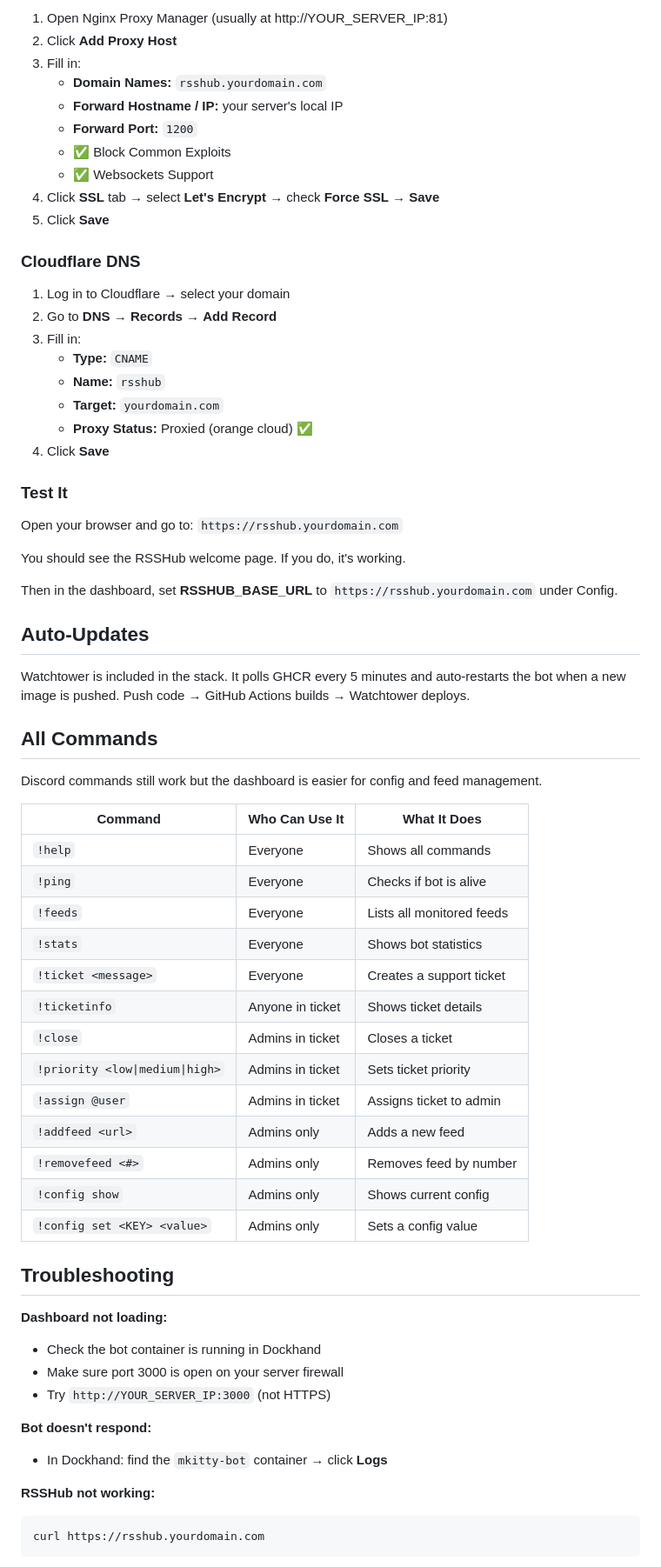
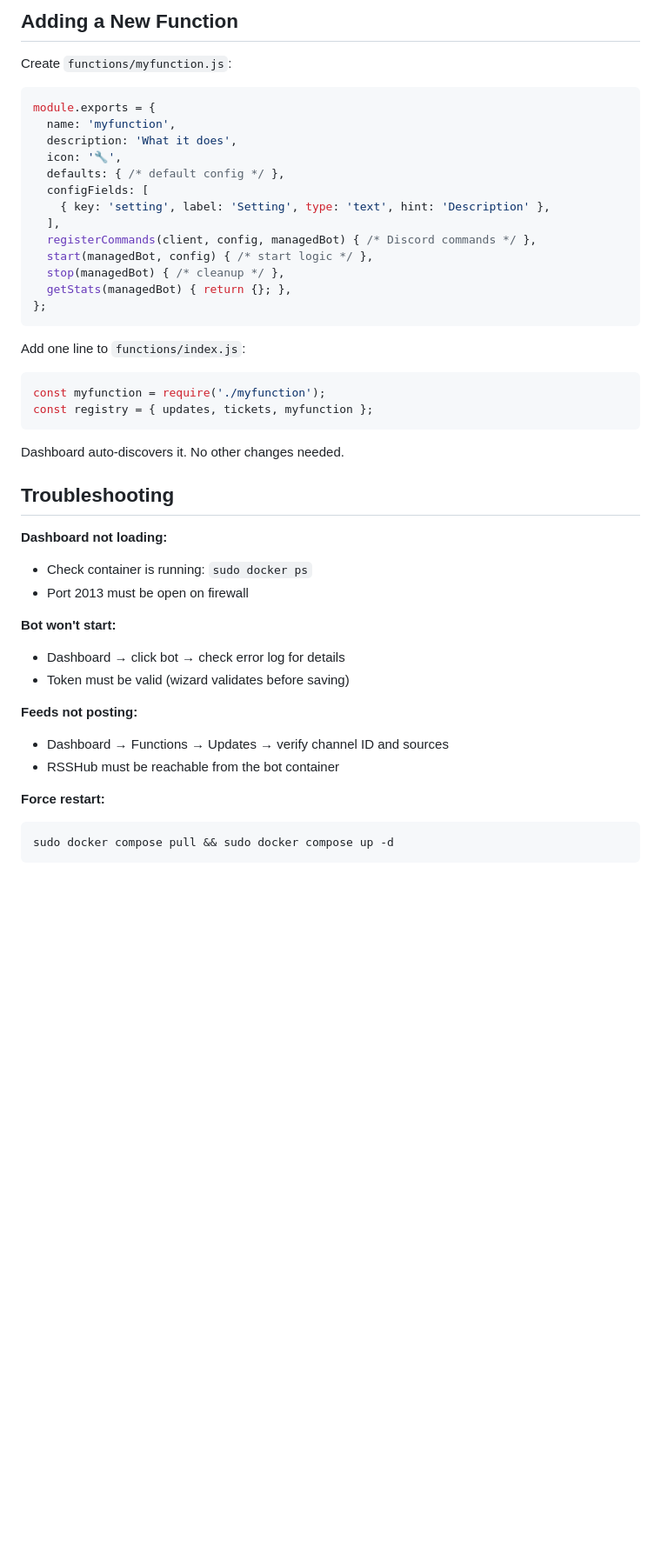
Before and after one commit to black7spades/starrbot, a Markdown page: README.md, the part around one of its changes. Shown at 87% size. Rendered like a GitHub page; blank space fills up the shorter version.

Commit message:
docs: rewrite README for StarrBot

````diff
--- a/README.md
+++ b/README.md
@@ -80,69 +78,48 @@ RSSHub runs inside Docker and needs to be accessible from the internet so your b
 
-1. Open Nginx Proxy Manager (usually at http://YOUR_SERVER_IP:81)
-2. Click **Add Proxy Host**
-3. Fill in:
-   - **Domain Names:** `rsshub.yourdomain.com`
-   - **Forward Hostname / IP:** your server's local IP
-   - **Forward Port:** `1200`
-   - ✅ Block Common Exploits
-   - ✅ Websockets Support
-4. Click **SSL** tab → select **Let's Encrypt** → check **Force SSL** → **Save**
-5. Click **Save**
+## Adding a New Function
 
-### Cloudflare DNS
+Create `functions/myfunction.js`:
 
-1. Log in to Cloudflare → select your domain
-2. Go to **DNS** → **Records** → **Add Record**
-3. Fill in:
-   - **Type:** `CNAME`
-   - **Name:** `rsshub`
-   - **Target:** `yourdomain.com`
-   - **Proxy Status:** Proxied (orange cloud) ✅
-4. Click **Save**
+```js
+module.exports = {
+  name: 'myfunction',
+  description: 'What it does',
+  icon: '🔧',
+  defaults: { /* default config */ },
+  configFields: [
+    { key: 'setting', label: 'Setting', type: 'text', hint: 'Description' },
+  ],
+  registerCommands(client, config, managedBot) { /* Discord commands */ },
+  start(managedBot, config) { /* start logic */ },
+  stop(managedBot) { /* cleanup */ },
+  getStats(managedBot) { return {}; },
+};
+```
 
-### Test It
+Add one line to `functions/index.js`:
 
-Open your browser and go to: `https://rsshub.yourdomain.com`
+```js
+const myfunction = require('./myfunction');
+const registry = { updates, tickets, myfunction };
+```
 
-You should see the RSSHub welcome page. If you do, it's working.
-
-Then in the dashboard, set **RSSHUB_BASE_URL** to `https://rsshub.yourdomain.com` under Config.
-
-## Auto-Updates
-
-Watchtower is included in the stack. It polls GHCR every 5 minutes and auto-restarts the bot when a new image is pushed. Push code → GitHub Actions builds → Watchtower deploys.
-
-## All Commands
-
-Discord commands still work but the dashboard is easier for config and feed management.
-
-| Command | Who Can Use It | What It Does |
-|---------|---------------|--------------|
-| `!help` | Everyone | Shows all commands |
-| `!ping` | Everyone | Checks if bot is alive |
-| `!feeds` | Everyone | Lists all monitored feeds |
-| `!stats` | Everyone | Shows bot statistics |
-| `!ticket <message>` | Everyone | Creates a support ticket |
-| `!ticketinfo` | Anyone in ticket | Shows ticket details |
-| `!close` | Admins in ticket | Closes a ticket |
-| `!priority <low\|medium\|high>` | Admins in ticket | Sets ticket priority |
-| `!assign @user` | Admins in ticket | Assigns ticket to admin |
-| `!addfeed <url>` | Admins only | Adds a new feed |
-| `!removefeed <#>` | Admins only | Removes feed by number |
-| `!config show` | Admins only | Shows current config |
-| `!config set <KEY> <value>` | Admins only | Sets a config value |
+Dashboard auto-discovers it. No other changes needed.
 
 ## Troubleshooting
 
 **Dashboard not loading:**
-- Check the bot container is running in Dockhand
-- Make sure port 3000 is open on your server firewall
-- Try `http://YOUR_SERVER_IP:3000` (not HTTPS)
+- Check container is running: `sudo docker ps`
+- Port 2013 must be open on firewall
 
-**Bot doesn't respond:**
-- In Dockhand: find the `mkitty-bot` container → click **Logs**
+**Bot won't start:**
+- Dashboard → click bot → check error log for details
+- Token must be valid (wizard validates before saving)
 
-**RSSHub not working:**
+**Feeds not posting:**
+- Dashboard → Functions → Updates → verify channel ID and sources
+- RSSHub must be reachable from the bot container
+
+**Force restart:**
 ```bash
-curl https://rsshub.yourdomain.com
+sudo docker compose pull && sudo docker compose up -d
 ```
````
Also changed, not shown: other parts of README.md (+54 -71 lines).
